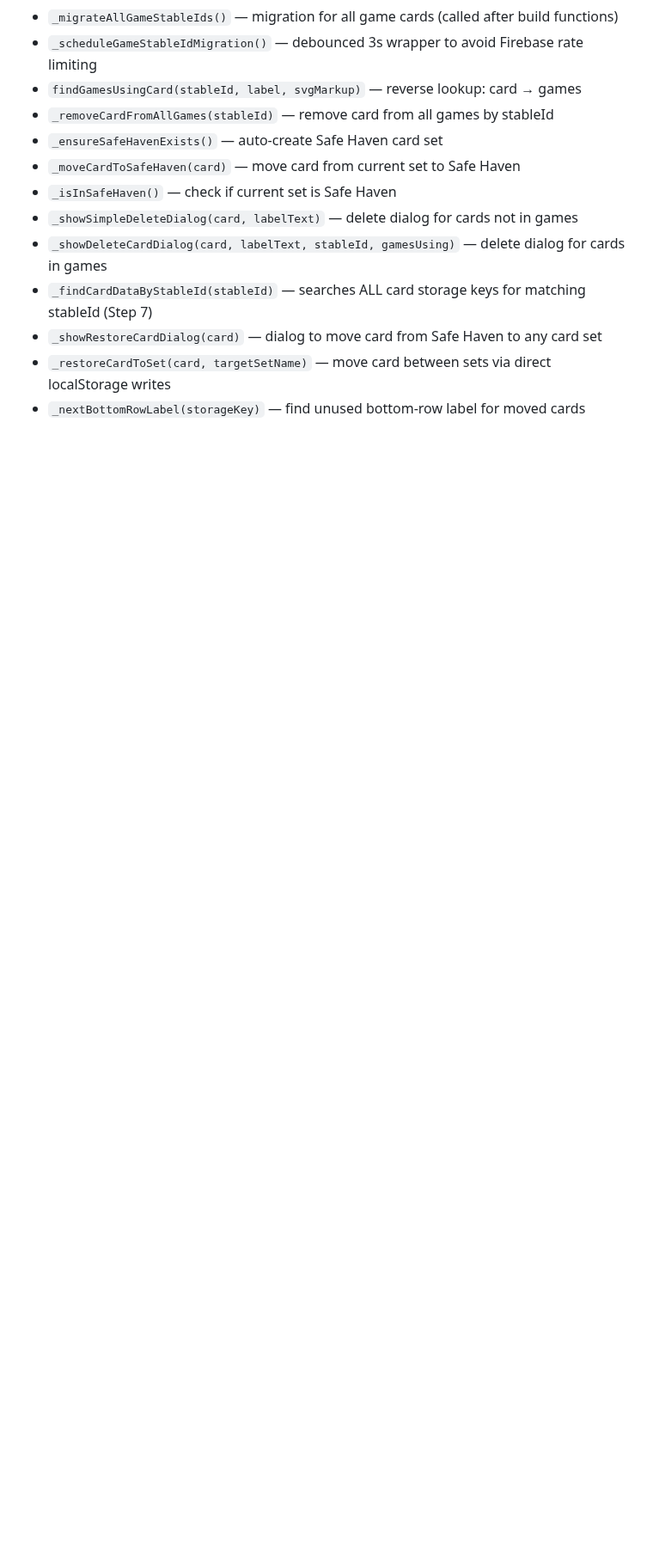
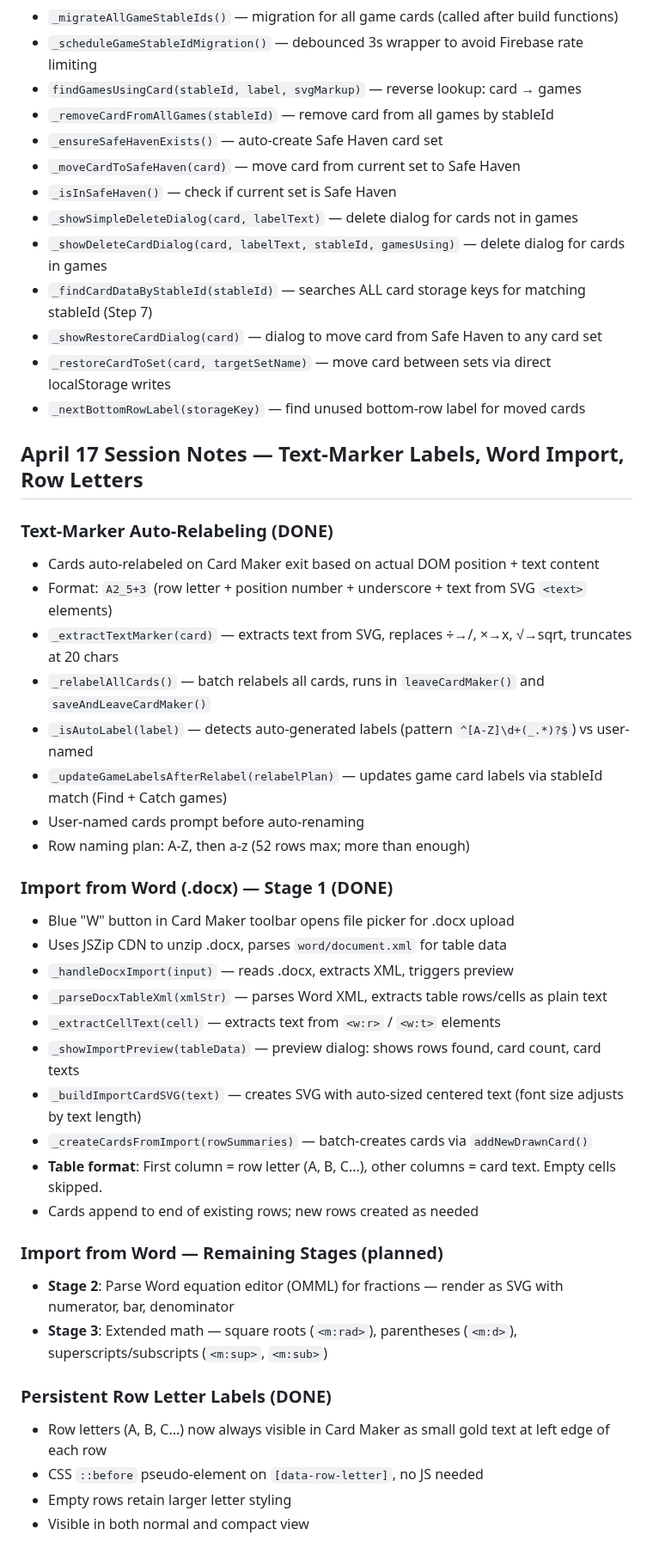
Before and after one commit to vkofman56/Vica_Domino, a Markdown page: docs/MEMORY.md, the part around one of its changes. Shown at 86% size. Rendered like a GitHub page; blank space fills up the shorter version.

Commit message:
Update MEMORY.md: text-marker labels, Word import, row letters
Documents April 17 session:
- Text-marker auto-relabeling (A2_5+3 format)
- Import from Word Stage 1 (plain text)
- Remaining stages plan (Stage 2: fractions, Stage 3: extended math)
- Persistent row letter labels
- Row naming plan: A-Z then a-z

https://claude.ai/code/session_01QC2DADut7MtU68PwRaJ73u

```diff
--- a/docs/MEMORY.md
+++ b/docs/MEMORY.md
@@ -457,3 +457,37 @@
 - `_showRestoreCardDialog(card)` — dialog to move card from Safe Haven to any card set
 - `_restoreCardToSet(card, targetSetName)` — move card between sets via direct localStorage writes
 - `_nextBottomRowLabel(storageKey)` — find unused bottom-row label for moved cards
+
+## April 17 Session Notes — Text-Marker Labels, Word Import, Row Letters
+
+### Text-Marker Auto-Relabeling (DONE)
+- Cards auto-relabeled on Card Maker exit based on actual DOM position + text content
+- Format: `A2_5+3` (row letter + position number + underscore + text from SVG `<text>` elements)
+- `_extractTextMarker(card)` — extracts text from SVG, replaces ÷→/, ×→x, √→sqrt, truncates at 20 chars
+- `_relabelAllCards()` — batch relabels all cards, runs in `leaveCardMaker()` and `saveAndLeaveCardMaker()`
+- `_isAutoLabel(label)` — detects auto-generated labels (pattern `^[A-Z]\d+(_.*)?$`) vs user-named
+- `_updateGameLabelsAfterRelabel(relabelPlan)` — updates game card labels via stableId match (Find + Catch games)
+- User-named cards prompt before auto-renaming
+- Row naming plan: A-Z, then a-z (52 rows max; more than enough)
+
+### Import from Word (.docx) — Stage 1 (DONE)
+- Blue "W" button in Card Maker toolbar opens file picker for .docx upload
+- Uses JSZip CDN to unzip .docx, parses `word/document.xml` for table data
+- `_handleDocxImport(input)` — reads .docx, extracts XML, triggers preview
+- `_parseDocxTableXml(xmlStr)` — parses Word XML, extracts table rows/cells as plain text
+- `_extractCellText(cell)` — extracts text from `<w:r>` / `<w:t>` elements
+- `_showImportPreview(tableData)` — preview dialog: shows rows found, card count, card texts
+- `_buildImportCardSVG(text)` — creates SVG with auto-sized centered text (font size adjusts by text length)
+- `_createCardsFromImport(rowSummaries)` — batch-creates cards via `addNewDrawnCard()`
+- **Table format**: First column = row letter (A, B, C...), other columns = card text. Empty cells skipped.
+- Cards append to end of existing rows; new rows created as needed
+
+### Import from Word — Remaining Stages (planned)
+- **Stage 2**: Parse Word equation editor (OMML) for fractions — render as SVG with numerator, bar, denominator
+- **Stage 3**: Extended math — square roots (`<m:rad>`), parentheses (`<m:d>`), superscripts/subscripts (`<m:sup>`, `<m:sub>`)
+
+### Persistent Row Letter Labels (DONE)
+- Row letters (A, B, C...) now always visible in Card Maker as small gold text at left edge of each row
+- CSS `::before` pseudo-element on `[data-row-letter]`, no JS needed
+- Empty rows retain larger letter styling
+- Visible in both normal and compact view
```
Also changed, not shown: other parts of docs/MEMORY.md (+1 -1 lines).
